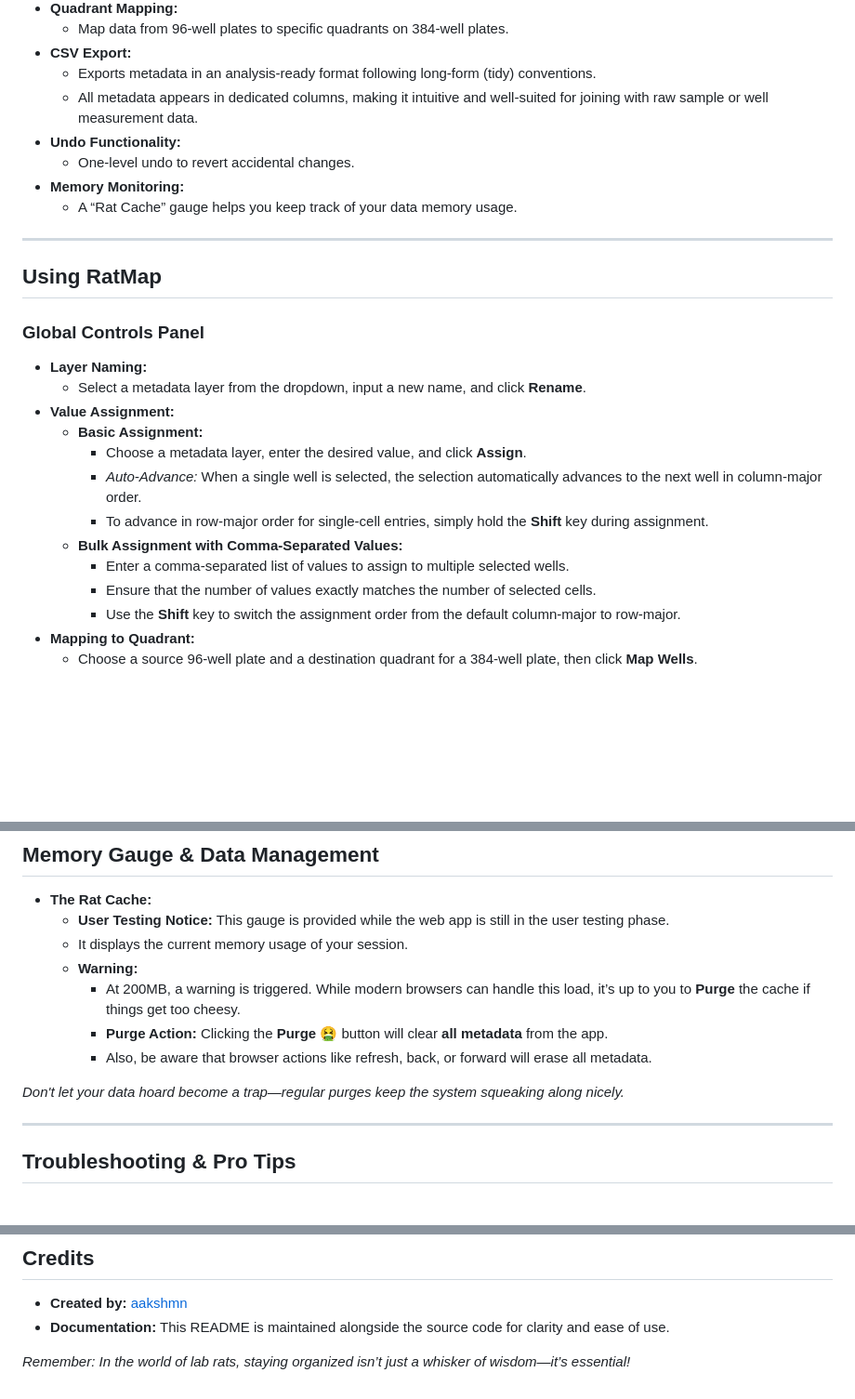
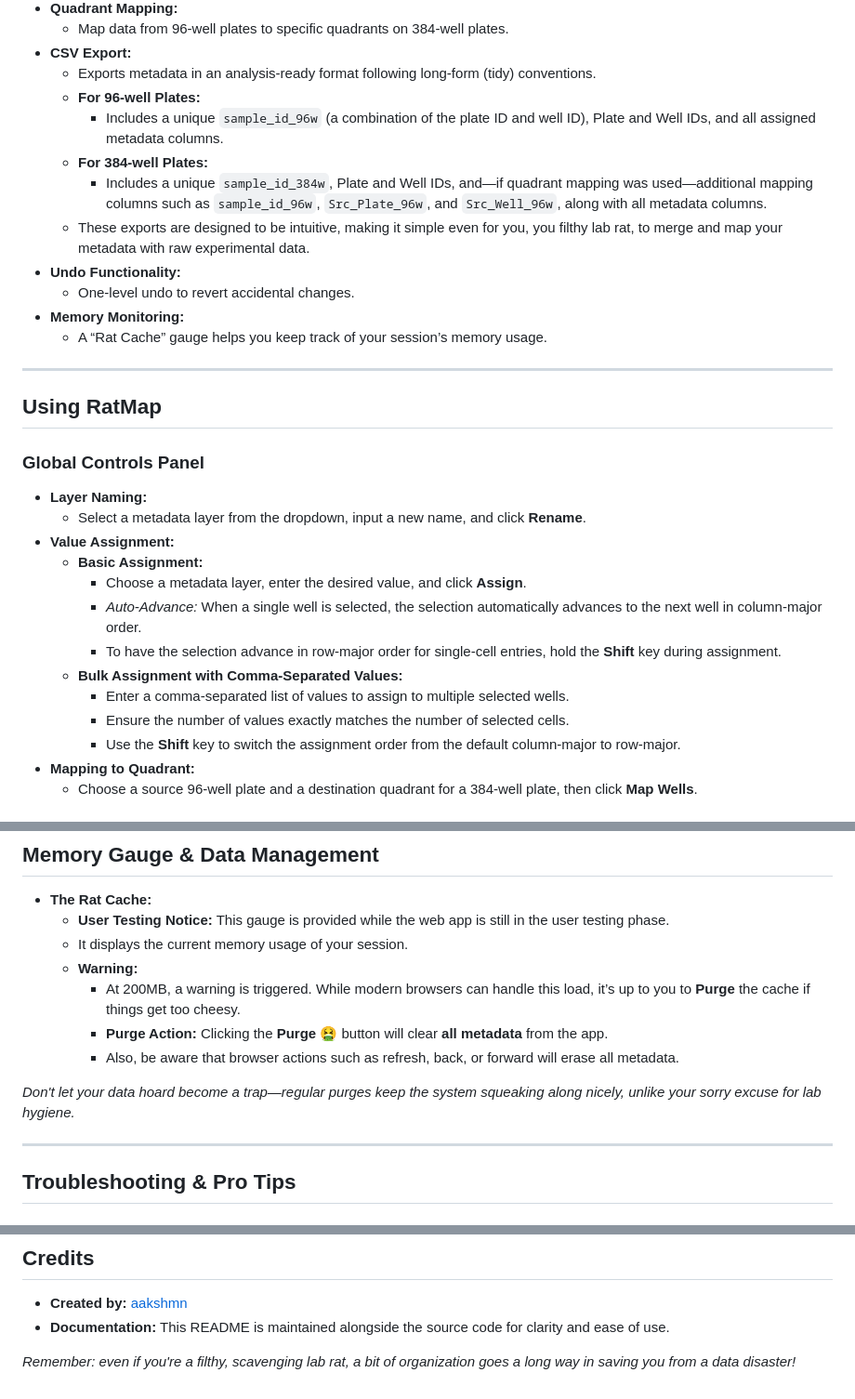
Before and after one commit to aakshmn/ratmap, a Markdown page: README.md, 3 parts joined by grey strips. Shown at 93% size. GitHub-like rendering; blank space fills up the shorter version.

```diff
--- a/README.md
+++ b/README.md
@@ -60,11 +65,15 @@ RatMap is a web-based tool designed to help you map and manage your 96-well and
   - Map data from 96-well plates to specific quadrants on 384-well plates.
 - **CSV Export:**
   - Exports metadata in an analysis-ready format following long-form (tidy) conventions.
-  - All metadata appears in dedicated columns, making it intuitive and well-suited for joining with raw sample or well measurement data.
+  - **For 96-well Plates:**
+      - Includes a unique `sample_id_96w` (a combination of the plate ID and well ID), Plate and Well IDs, and all assigned metadata columns.
+  - **For 384-well Plates:**
+      - Includes a unique `sample_id_384w`, Plate and Well IDs, and—if quadrant mapping was used—additional mapping columns such as `sample_id_96w`, `Src_Plate_96w`, and `Src_Well_96w`, along with all metadata columns.
+  - These exports are designed to be intuitive, making it simple even for you, you filthy lab rat, to merge and map your metadata with raw experimental data.
 - **Undo Functionality:**
   - One-level undo to revert accidental changes.
 - **Memory Monitoring:**
-  - A “Rat Cache” gauge helps you keep track of your data memory usage.
+  - A “Rat Cache” gauge helps you keep track of your session’s memory usage.
 
 ---
 
@@ -77,10 +86,10 @@ RatMap is a web-based tool designed to help you map and manage your 96-well and
   - **Basic Assignment:**
     - Choose a metadata layer, enter the desired value, and click **Assign**.
     - *Auto-Advance:* When a single well is selected, the selection automatically advances to the next well in column-major order.
-    - To advance in row-major order for single-cell entries, simply hold the **Shift** key during assignment.
+    - To have the selection advance in row-major order for single-cell entries, hold the **Shift** key during assignment.
   - **Bulk Assignment with Comma-Separated Values:**
     - Enter a comma-separated list of values to assign to multiple selected wells.
-    - Ensure that the number of values exactly matches the number of selected cells.
+    - Ensure the number of values exactly matches the number of selected cells.
     - Use the **Shift** key to switch the assignment order from the default column-major to row-major.
 - **Mapping to Quadrant:**
   - Choose a source 96-well plate and a destination quadrant for a 384-well plate, then click **Map Wells**.
@@ -122,9 +131,9 @@ RatMap is a web-based tool designed to help you map and manage your 96-well and
   - **Warning:**
     - At 200MB, a warning is triggered. While modern browsers can handle this load, it’s up to you to **Purge** the cache if things get too cheesy.
     - **Purge Action:** Clicking the **Purge 🤮** button will clear **all metadata** from the app.
-    - Also, be aware that browser actions like refresh, back, or forward will erase all metadata.
+    - Also, be aware that browser actions such as refresh, back, or forward will erase all metadata.
 
-*Don't let your data hoard become a trap—regular purges keep the system squeaking along nicely.*
+*Don't let your data hoard become a trap—regular purges keep the system squeaking along nicely, unlike your sorry excuse for lab hygiene.*
 
 ---
 
@@ -166,4 +175,4 @@ RatMap is a web-based tool designed to help you map and manage your 96-well and
 - **Created by:** [aakshmn](https://github.com/aakshmn)
 - **Documentation:** This README is maintained alongside the source code for clarity and ease of use.
 
-*Remember: In the world of lab rats, staying organized isn’t just a whisker of wisdom—it’s essential!*
+*Remember: even if you're a filthy, scavenging lab rat, a bit of organization goes a long way in saving you from a data disaster!*
```
Also changed, not shown: other parts of README.md (+23 -18 lines).
